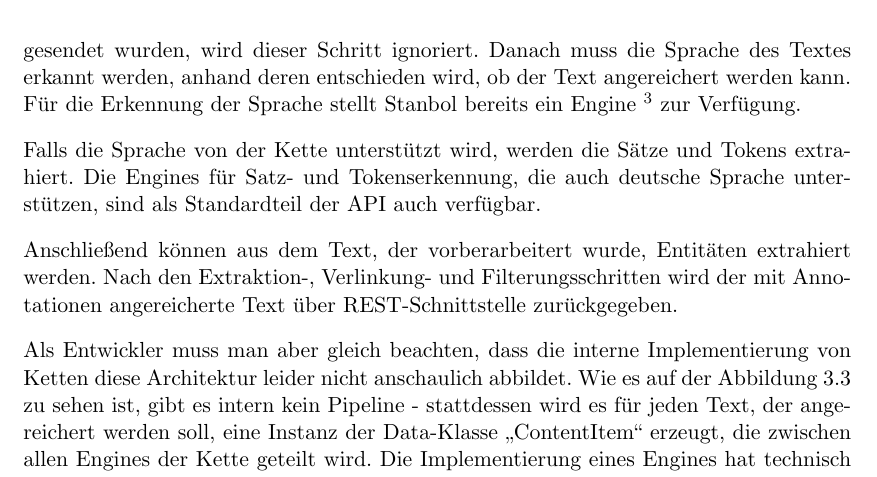
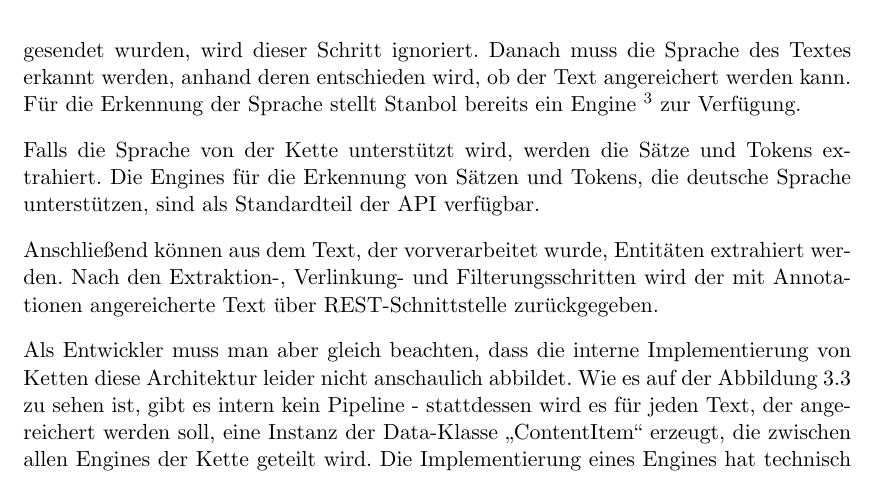
Before and after one commit to tastatur/masterarbeit, a LaTeX thesis (ausarbeitung/Abschlussarbeit/Abschlussarbeit.tex, which reads ausarbeitung/Abschlussarbeit/04-Implementierung.tex): part of page 35 of 96, cut so that both start at the same text. Compiled offline with LuaLaTeX; an older LaTeX class or package is replaced by its successor.

Commit message:
F. Korrektur der Grammatik, Implementierung, Stanbol, E.

```diff
--- a/ausarbeitung/Abschlussarbeit/04-Implementierung.tex
+++ b/ausarbeitung/Abschlussarbeit/04-Implementierung.tex
@@ -59,9 +59,9 @@ Auf der Abbildung \ref{fig:ENGINEPIPELINE} wird der Aufbau der in dieser Arbeit
 \end{figure}
 Nachdem der Text, der angereichert werden soll, über REST API ausgelesen wurde, werden zuerst rohe Textdaten aus HTML extrahiert, was für Anreicherung von Webseiten notwendig ist. Falls die Daten aber schon im Plaintext gesendet wurden, wird dieser Schritt ignoriert. Danach muss die Sprache des Textes erkannt werden, anhand deren entschieden wird, ob der Text angereichert werden kann. Für die Erkennung der Sprache stellt Stanbol bereits ein Engine \footnote{\url{https://stanbol.apache.org/docs/trunk/components/enhancer/engines/langidengine.html} (zuletzt abgerufen am 10. November)} zur Verfügung.
 
-Falls die Sprache von der Kette unterstützt wird, werden die Sätze und Tokens extrahiert. Die Engines für Satz- und Tokenserkennung, die auch deutsche Sprache unterstützen, sind als Standardteil der API auch verfügbar.
+Falls die Sprache von der Kette unterstützt wird, werden die Sätze und Tokens extrahiert. Die Engines für die Erkennung von Sätzen und Tokens, die deutsche Sprache unterstützen, sind als Standardteil der API verfügbar.
 
-Anschließend können aus dem Text, der vorberarbeitert wurde, Entitäten extrahiert werden. Nach den Extraktion-, Verlinkung- und Filterungsschritten wird der mit Annotationen angereicherte Text über REST-Schnittstelle zurückgegeben.
+Anschließend können aus dem Text, der vorverarbeitet wurde, Entitäten extrahiert werden. Nach den Extraktion-, Verlinkung- und Filterungsschritten wird der mit Annotationen angereicherte Text über REST-Schnittstelle zurückgegeben.
 
 Als Entwickler muss man aber gleich beachten, dass die interne Implementierung von Ketten diese Architektur leider nicht anschaulich abbildet. Wie es auf der Abbildung \ref{fig:REALPIPELINE} zu sehen ist, gibt es intern kein Pipeline - stattdessen wird es für jeden Text, der angereichert werden soll, eine Instanz der Data-Klasse ,,ContentItem`` erzeugt, die zwischen allen Engines der Kette geteilt wird. Die Implementierung eines Engines hat technisch gesehen weder Ein- noch Ausgang, und benutzt diese Instanz von ,,ContentItem``, um die Informationen mit anderen Engines auszutauschen. Die Reihenfolge von Elementen in der Engine-Kette bestimmt deswegen eigentlich nicht, wie die Ein- und Ausgänge von Engines verbunden werden sollen, sondern die Reihenfolge, in der die ausgeführt werden müssen.
 
```
